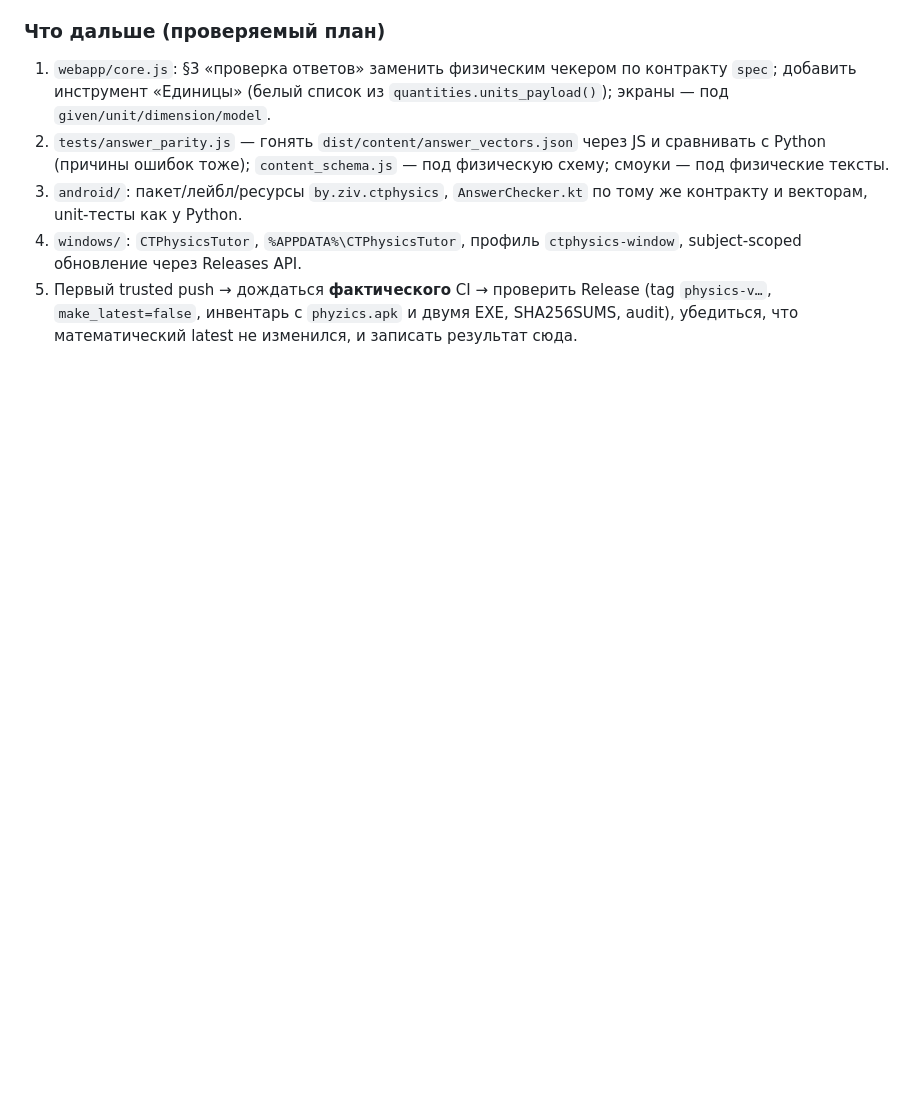
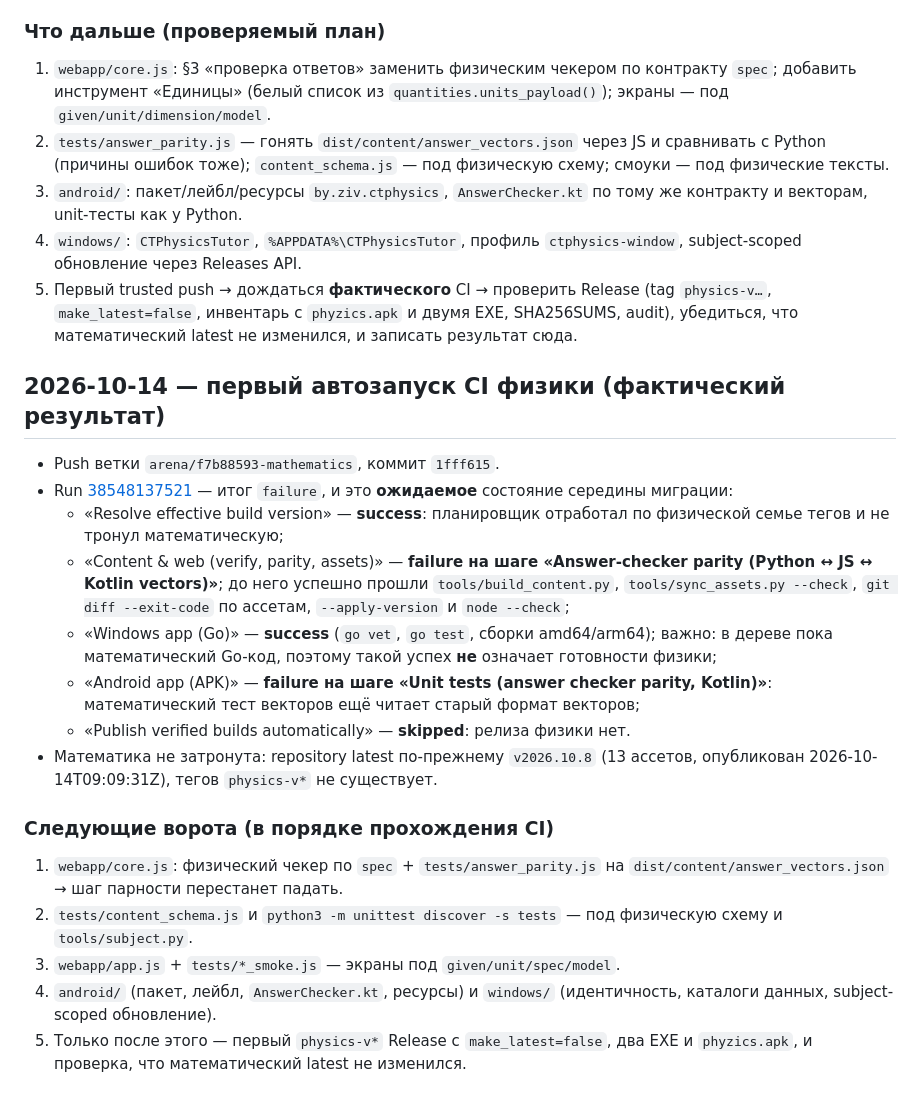
Before and after one commit to zigorminsk-debug/mathematics, a Markdown page: docs/WORKLOG.md, the part around the change. Rendered like a GitHub page; blank space fills up the shorter version.

Commit message:
docs(worklog): фактический результат первого автозапуска CI физики
Run 38548137521: prepare — success (physics-v* family), content — failure on
JS/Kotlin vector parity, windows — success (still math Go code, publish skipped),
android — failure on Kotlin vector parity, publish — skipped.
Математика не затронута: latest остаётся v2026.10.8.

Co-authored-by: arena-agent <297053741+arena-agent@users.noreply.github.com>

```diff
--- a/docs/WORKLOG.md
+++ b/docs/WORKLOG.md
@@ -107,3 +107,35 @@
    (tag `physics-v…`, `make_latest=false`, инвентарь с `phyzics.apk` и двумя EXE,
    SHA256SUMS, audit), убедиться, что математический latest не изменился, и
    записать результат сюда.
+
+## 2026-10-14 — первый автозапуск CI физики (фактический результат)
+
+* Push ветки `arena/f7b88593-mathematics`, коммит `1fff615`.
+* Run [38548137521](https://github.com/zigorminsk-debug/mathematics/actions/runs/38548137521)
+  — итог `failure`, и это **ожидаемое** состояние середины миграции:
+  * «Resolve effective build version» — **success**: планировщик отработал по
+    физической семье тегов и не тронул математическую;
+  * «Content & web (verify, parity, assets)» — **failure на шаге
+    «Answer-checker parity (Python ↔ JS ↔ Kotlin vectors)»**; до него успешно
+    прошли `tools/build_content.py`, `tools/sync_assets.py --check`,
+    `git diff --exit-code` по ассетам, `--apply-version` и `node --check`;
+  * «Windows app (Go)» — **success** (`go vet`, `go test`, сборки amd64/arm64);
+    важно: в дереве пока математический Go-код, поэтому такой успех **не**
+    означает готовности физики;
+  * «Android app (APK)» — **failure на шаге «Unit tests (answer checker parity,
+    Kotlin)»**: математический тест векторов ещё читает старый формат векторов;
+  * «Publish verified builds automatically» — **skipped**: релиза физики нет.
+* Математика не затронута: repository latest по-прежнему `v2026.10.8`
+  (13 ассетов, опубликован 2026-10-14T09:09:31Z), тегов `physics-v*` не существует.
+
+### Следующие ворота (в порядке прохождения CI)
+
+1. `webapp/core.js`: физический чекер по `spec` + `tests/answer_parity.js` на
+   `dist/content/answer_vectors.json` → шаг парности перестанет падать.
+2. `tests/content_schema.js` и `python3 -m unittest discover -s tests` — под
+   физическую схему и `tools/subject.py`.
+3. `webapp/app.js` + `tests/*_smoke.js` — экраны под `given/unit/spec/model`.
+4. `android/` (пакет, лейбл, `AnswerChecker.kt`, ресурсы) и `windows/`
+   (идентичность, каталоги данных, subject-scoped обновление).
+5. Только после этого — первый `physics-v*` Release с `make_latest=false`, два
+   EXE и `phyzics.apk`, и проверка, что математический latest не изменился.
```
